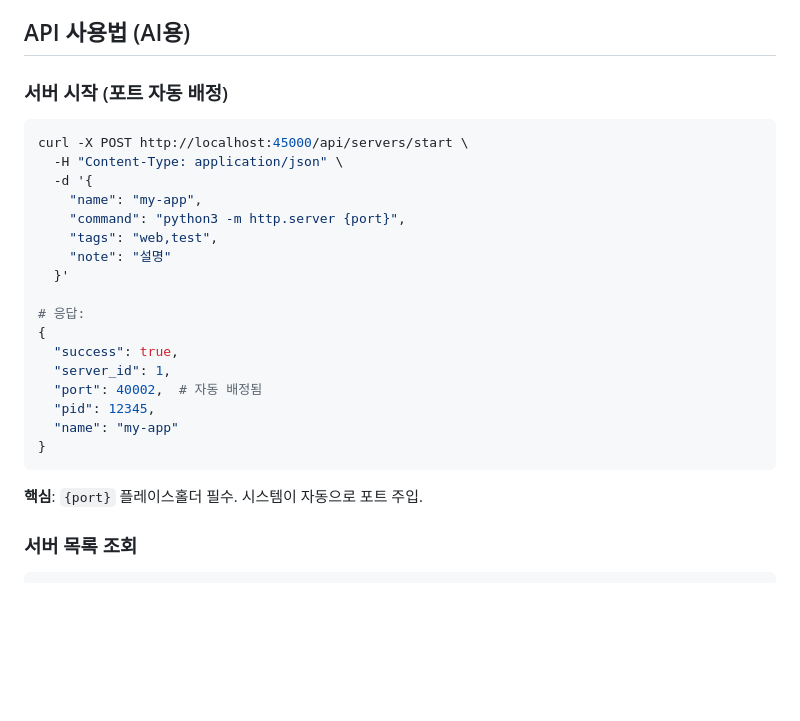
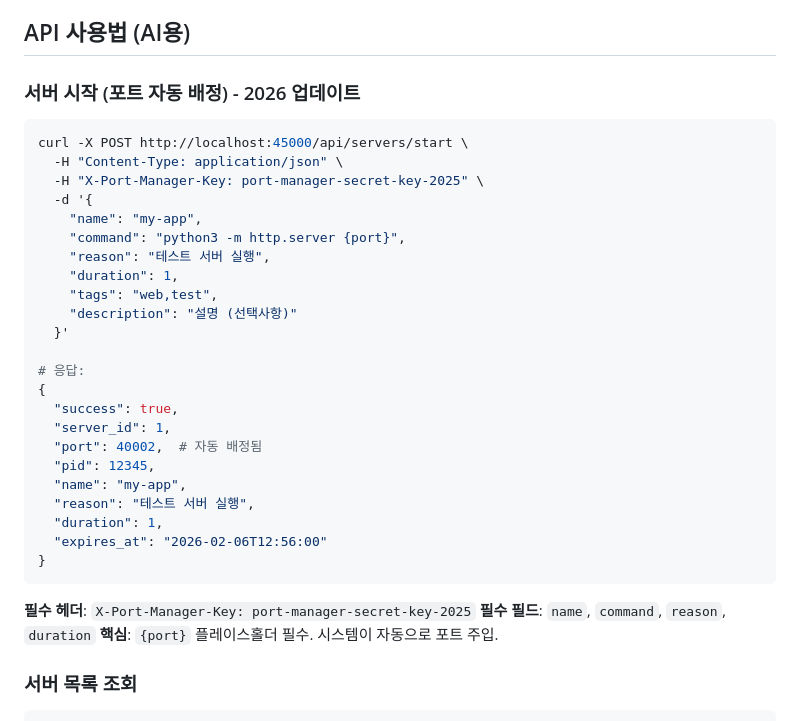
Before and after one commit to kimjindol2025/Desktop-kim, a Markdown page: CLAUDE.md, the part around one of its changes. Rendered like a GitHub page; blank space fills up the shorter version.

Commit message:
docs: Port Manager API 사용법 업데이트 - 인증 헤더 및 필수 필드 추가

````diff
--- a/CLAUDE.md
+++ b/CLAUDE.md
@@ -344,16 +441,19 @@ AI가 자동으로 포트를 배정하고 웹서버를 관리하는 시스템. *
 
 ## API 사용법 (AI용)
 
-### 서버 시작 (포트 자동 배정)
+### 서버 시작 (포트 자동 배정) - 2026 업데이트
 
 ```bash
 curl -X POST http://localhost:45000/api/servers/start \
   -H "Content-Type: application/json" \
+  -H "X-Port-Manager-Key: port-manager-secret-key-2025" \
   -d '{
     "name": "my-app",
     "command": "python3 -m http.server {port}",
+    "reason": "테스트 서버 실행",
+    "duration": 1,
     "tags": "web,test",
-    "note": "설명"
+    "description": "설명 (선택사항)"
   }'
 
 # 응답:
@@ -362,10 +462,15 @@ curl -X POST http://localhost:45000/api/servers/start \
   "server_id": 1,
   "port": 40002,  # 자동 배정됨
   "pid": 12345,
-  "name": "my-app"
+  "name": "my-app",
+  "reason": "테스트 서버 실행",
+  "duration": 1,
+  "expires_at": "2026-02-06T12:56:00"
 }
 ```
 
+**필수 헤더**: `X-Port-Manager-Key: port-manager-secret-key-2025`
+**필수 필드**: `name`, `command`, `reason`, `duration`
 **핵심**: `{port}` 플레이스홀더 필수. 시스템이 자동으로 포트 주입.
 
 ### 서버 목록 조회
````
Also changed, not shown: other parts of CLAUDE.md (+110 -13 lines).
